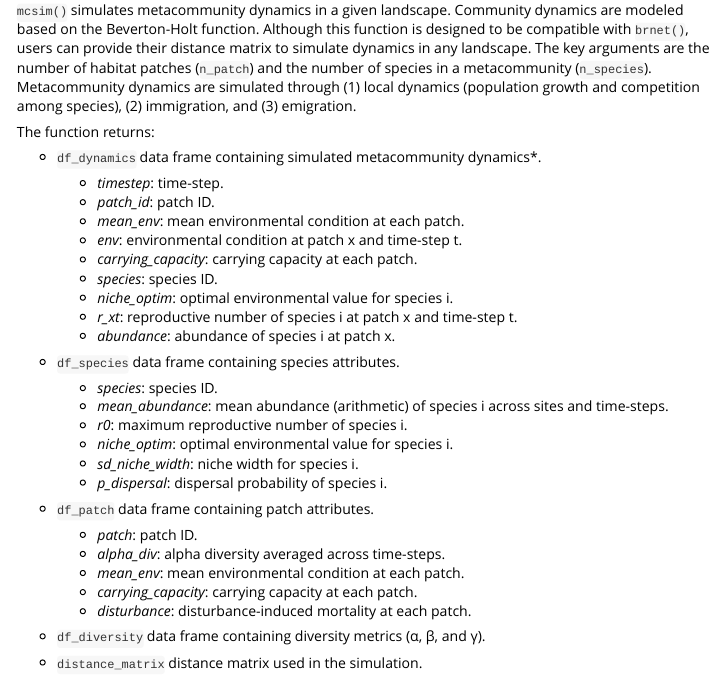
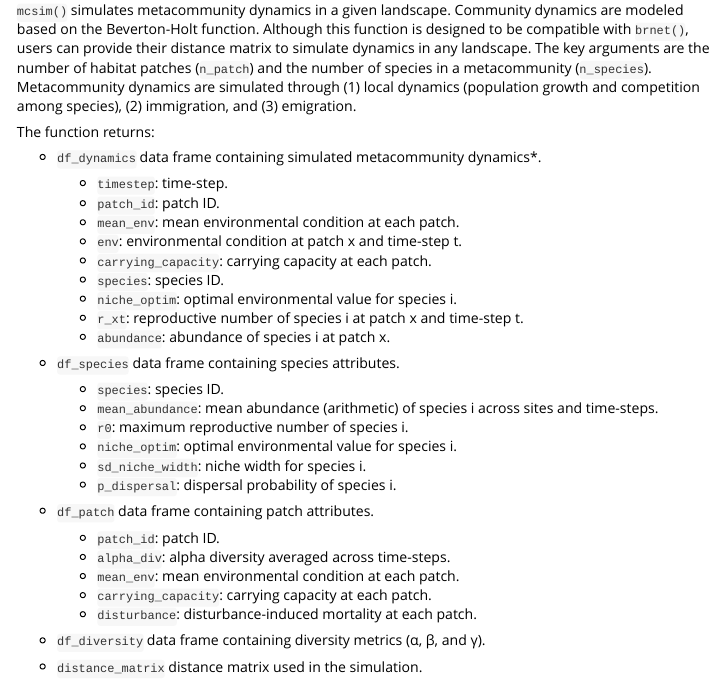
Before and after one commit to aterui/mcbrnet, an R Markdown document (vignettes/mcsim.Rmd): the page in a window 1100 px wide, from 140 px down. Rendered offline with R 4.5, knitr and Pandoc, with nearby package versions; code that draws random numbers runs with fixed seeds of ours; some code elsewhere in the file could not run offline; common packages that the code uses without loading them are loaded.

Commit message:
edit: update `mcsim()` documentation

```diff
--- a/vignettes/mcsim.Rmd
+++ b/vignettes/mcsim.Rmd
@@ -24,32 +24,32 @@ The function returns:
 
 -   `df_dynamics` data frame containing simulated metacommunity dynamics\*.
 
-    -   *timestep*: time-step.
-    -   *patch_id*: patch ID.
-    -   *mean_env*: mean environmental condition at each patch.
-    -   *env*: environmental condition at patch x and time-step t.
-    -   *carrying_capacity*: carrying capacity at each patch.
-    -   *species*: species ID.
-    -   *niche_optim*: optimal environmental value for species i.
-    -   *r_xt*: reproductive number of species i at patch x and time-step t.
-    -   *abundance*: abundance of species i at patch x.
+    -   `timestep`: time-step.
+    -   `patch_id`: patch ID.
+    -   `mean_env`: mean environmental condition at each patch.
+    -   `env`: environmental condition at patch x and time-step t.
+    -   `carrying_capacity`: carrying capacity at each patch.
+    -   `species`: species ID.
+    -   `niche_optim`: optimal environmental value for species i.
+    -   `r_xt`: reproductive number of species i at patch x and time-step t.
+    -   `abundance`: abundance of species i at patch x.
 
 -   `df_species` data frame containing species attributes.
 
-    -   *species*: species ID.
-    -   *mean_abundance*: mean abundance (arithmetic) of species i across sites and time-steps.
-    -   *r0*: maximum reproductive number of species i.
-    -   *niche_optim*: optimal environmental value for species i.
-    -   *sd_niche_width*: niche width for species i.
-    -   *p_dispersal*: dispersal probability of species i.
+    -   `species`: species ID.
+    -   `mean_abundance`: mean abundance (arithmetic) of species i across sites and time-steps.
+    -   `r0`: maximum reproductive number of species i.
+    -   `niche_optim`: optimal environmental value for species i.
+    -   `sd_niche_width`: niche width for species i.
+    -   `p_dispersal`: dispersal probability of species i.
 
 -   `df_patch` data frame containing patch attributes.
 
-    -   *patch*: patch ID.
-    -   *alpha_div*: alpha diversity averaged across time-steps.
-    -   *mean_env*: mean environmental condition at each patch.
-    -   *carrying_capacity*: carrying capacity at each patch.
-    -   *disturbance*: disturbance-induced mortality at each patch.
+    -   `patch_id`: patch ID.
+    -   `alpha_div`: alpha diversity averaged across time-steps.
+    -   `mean_env`: mean environmental condition at each patch.
+    -   `carrying_capacity`: carrying capacity at each patch.
+    -   `disturbance`: disturbance-induced mortality at each patch.
 
 -   `df_diversity` data frame containing diversity metrics (α, β, and γ).
 
```
